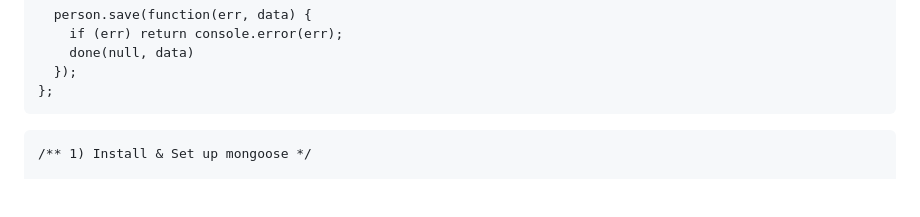
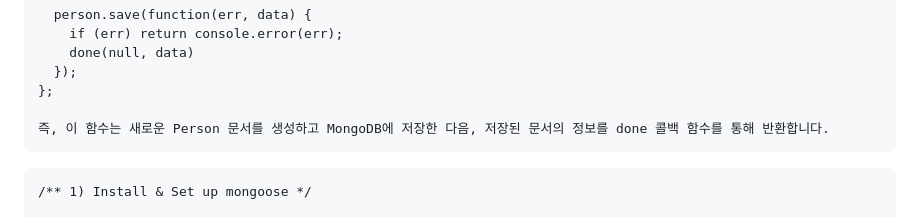
Before and after one commit to ArtisticH/Back-End-Development-and-APIs, a Markdown page: MongoDB and Mongoose.md, the part around the change. Drawn GitHub-style; blank space fills up the shorter version.

````diff
--- a/MongoDB and Mongoose.md
+++ b/MongoDB and Mongoose.md
@@ -163,6 +163,8 @@ const createAndSavePerson = function(done) {
     done(null, data)
   });
 };
+
+즉, 이 함수는 새로운 Person 문서를 생성하고 MongoDB에 저장한 다음, 저장된 문서의 정보를 done 콜백 함수를 통해 반환합니다.
 ```
 ```
 /** 1) Install & Set up mongoose */
````
